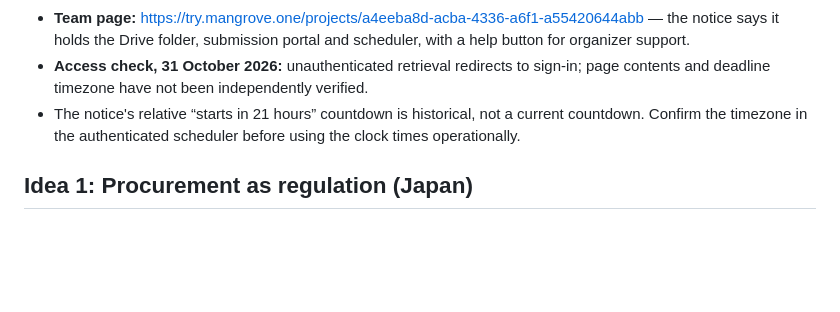
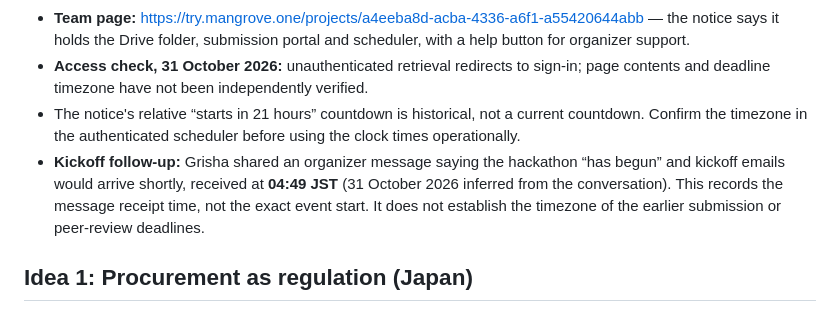
Before and after one commit to TubaAli/middle-powers-hackathon, a Markdown page: notes.md, the part around the change. GitHub-like rendering; blank space fills up the shorter version.

Commit message:
Record kickoff announcement received at 04:49 JST
Session: ses_e6faafd8dffePCltlwXtbrko9x

```diff
--- a/notes.md
+++ b/notes.md
@@ -17,6 +17,7 @@ Source: organizer message pasted by Grisha on 31 October 2026. The year below fo
 - **Team page:** https://try.mangrove.one/projects/a4eeba8d-acba-4336-a6f1-a55420644abb — the notice says it holds the Drive folder, submission portal and scheduler, with a help button for organizer support.
 - **Access check, 31 October 2026:** unauthenticated retrieval redirects to sign-in; page contents and deadline timezone have not been independently verified.
 - The notice's relative “starts in 21 hours” countdown is historical, not a current countdown. Confirm the timezone in the authenticated scheduler before using the clock times operationally.
+- **Kickoff follow-up:** Grisha shared an organizer message saying the hackathon “has begun” and kickoff emails would arrive shortly, received at **04:49 JST** (31 October 2026 inferred from the conversation). This records the message receipt time, not the exact event start. It does not establish the timezone of the earlier submission or peer-review deadlines.
 
 ## Idea 1: Procurement as regulation (Japan)
 - **Not a new law.** It proposes a new *practice*: government uses its buying power to put safety conditions into AI contracts. The legal basis is the 2025 AI Promotion Act and the AI Basic Plan.
```
